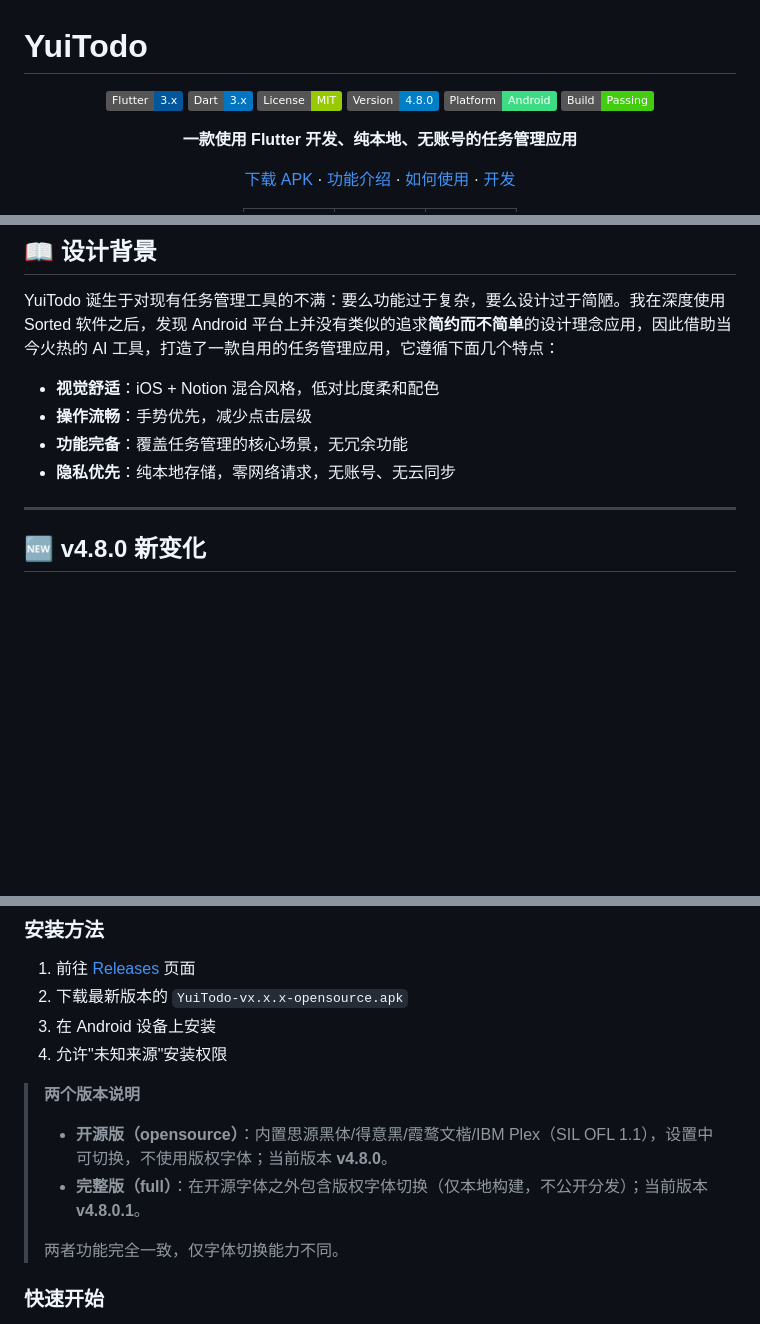
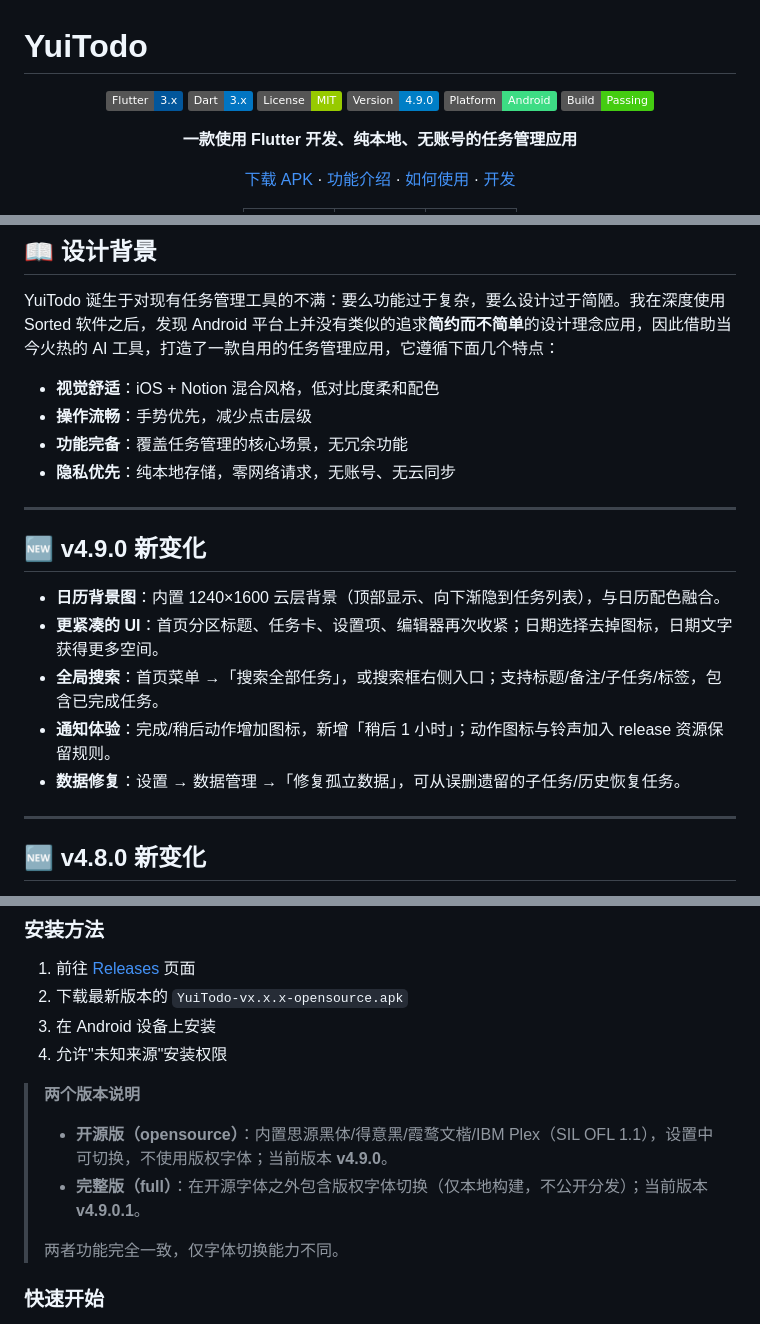
Before and after one commit to CyberYui/YuiTodo-Flutter, a Markdown page: README.md, 3 parts joined by grey strips. GitHub-like rendering; badges without logos; blank space fills up the shorter version.

```diff
--- a/README.md
+++ b/README.md
@@ -5,7 +5,7 @@
 ![Flutter](https://img.shields.io/badge/Flutter-3.x-02569B?logo=flutter&logoColor=white)
 ![Dart](https://img.shields.io/badge/Dart-3.x-0175C2?logo=dart&logoColor=white)
 ![License](https://img.shields.io/badge/License-MIT-green)
-![Version](https://img.shields.io/badge/Version-4.8.0-blue)
+![Version](https://img.shields.io/badge/Version-4.9.0-blue)
 ![Platform](https://img.shields.io/badge/Platform-Android-3DDC84?logo=android&logoColor=white)
 ![Build](https://img.shields.io/badge/Build-Passing-brightgreen)
 
@@ -39,6 +39,16 @@ YuiTodo 诞生于对现有任务管理工具的不满：要么功能过于复杂
 - **操作流畅**：手势优先，减少点击层级
 - **功能完备**：覆盖任务管理的核心场景，无冗余功能
 - **隐私优先**：纯本地存储，零网络请求，无账号、无云同步
+
+---
+
+## 🆕 v4.9.0 新变化
+
+- **日历背景图**：内置 1240×1600 云层背景（顶部显示、向下渐隐到任务列表），与日历配色融合。
+- **更紧凑的 UI**：首页分区标题、任务卡、设置项、编辑器再次收紧；日期选择去掉图标，日期文字获得更多空间。
+- **全局搜索**：首页菜单 →「搜索全部任务」，或搜索框右侧入口；支持标题/备注/子任务/标签，包含已完成任务。
+- **通知体验**：完成/稍后动作增加图标，新增「稍后 1 小时」；动作图标与铃声加入 release 资源保留规则。
+- **数据修复**：设置 → 数据管理 →「修复孤立数据」，可从误删遗留的子任务/历史恢复任务。
 
 ---
 
@@ -284,8 +294,8 @@ YuiTodo 诞生于对现有任务管理工具的不满：要么功能过于复杂
 4. 允许"未知来源"安装权限
 
 > **两个版本说明**
-> - **开源版（opensource）**：内置思源黑体/得意黑/霞鹜文楷/IBM Plex（SIL OFL 1.1），设置中可切换，不使用版权字体；当前版本 **v4.8.0**。
-> - **完整版（full）**：在开源字体之外包含版权字体切换（仅本地构建，不公开分发）；当前版本 **v4.8.0.1**。
+> - **开源版（opensource）**：内置思源黑体/得意黑/霞鹜文楷/IBM Plex（SIL OFL 1.1），设置中可切换，不使用版权字体；当前版本 **v4.9.0**。
+> - **完整版（full）**：在开源字体之外包含版权字体切换（仅本地构建，不公开分发）；当前版本 **v4.9.0.1**。
 >
 > 两者功能完全一致，仅字体切换能力不同。
 
```
Also changed, not shown: assets/images/calendar_bg.jpg (added), 13 other files.
